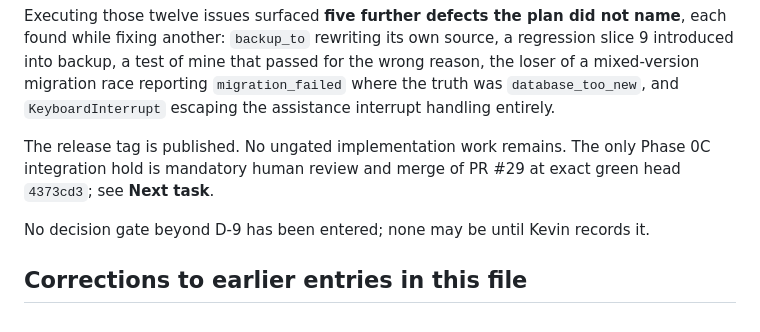
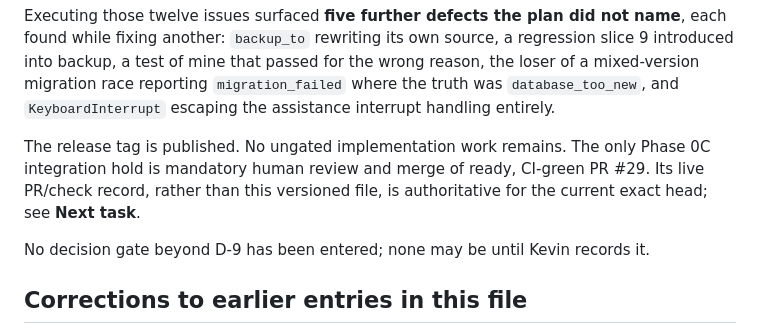
Before and after one commit to Ayyitskevin/Minerva, a Markdown page: docs/OPUS_EXECUTION_STATE.md, the part around the change. Rendered like a GitHub page.

Commit message:
docs: avoid self-referential PR head

```diff
--- a/docs/OPUS_EXECUTION_STATE.md
+++ b/docs/OPUS_EXECUTION_STATE.md
@@ -39,8 +39,9 @@ migration race reporting `migration_failed` where the truth was
 interrupt handling entirely.
 
 The release tag is published. No ungated implementation work remains. The
-only Phase 0C integration hold is mandatory human review and merge of PR #29
-at exact green head `4373cd3`; see **Next task**.
+only Phase 0C integration hold is mandatory human review and merge of ready,
+CI-green PR #29. Its live PR/check record, rather than this versioned file, is
+authoritative for the current exact head; see **Next task**.
 
 No decision gate beyond D-9 has been entered; none may be until Kevin
 records it.
```
